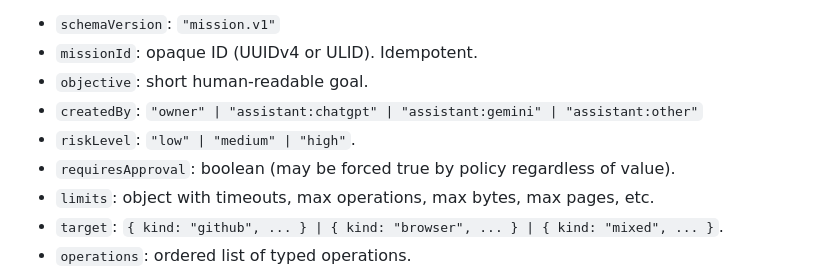
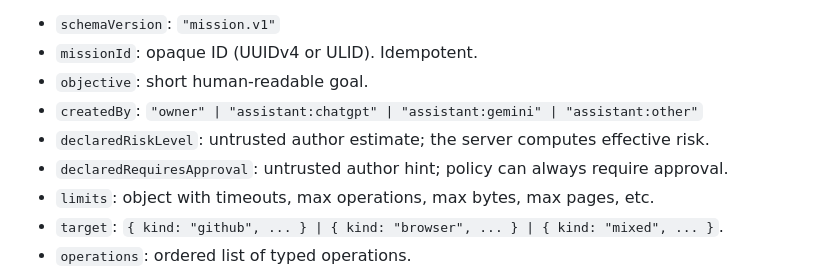
Before and after one commit to madnessgate44-debug/Mission-runner, a Markdown page: package-1-source/docs/ARCHITECTURE.md, the part around the change. Drawn GitHub-style.

Commit message:
Align architecture contract docs with the revised Mission v1 fields

```diff
--- a/package-1-source/docs/ARCHITECTURE.md
+++ b/package-1-source/docs/ARCHITECTURE.md
@@ -79,8 +79,8 @@ Top-level fields:
 - `missionId`: opaque ID (UUIDv4 or ULID). Idempotent.
 - `objective`: short human-readable goal.
 - `createdBy`: `"owner" | "assistant:chatgpt" | "assistant:gemini" | "assistant:other"`
-- `riskLevel`: `"low" | "medium" | "high"`.
-- `requiresApproval`: boolean (may be forced true by policy regardless of value).
+- `declaredRiskLevel`: untrusted author estimate; the server computes effective risk.
+- `declaredRequiresApproval`: untrusted author hint; policy can always require approval.
 - `limits`: object with timeouts, max operations, max bytes, max pages, etc.
 - `target`: `{ kind: "github", ... } | { kind: "browser", ... } | { kind: "mixed", ... }`.
 - `operations`: ordered list of typed operations.
```
